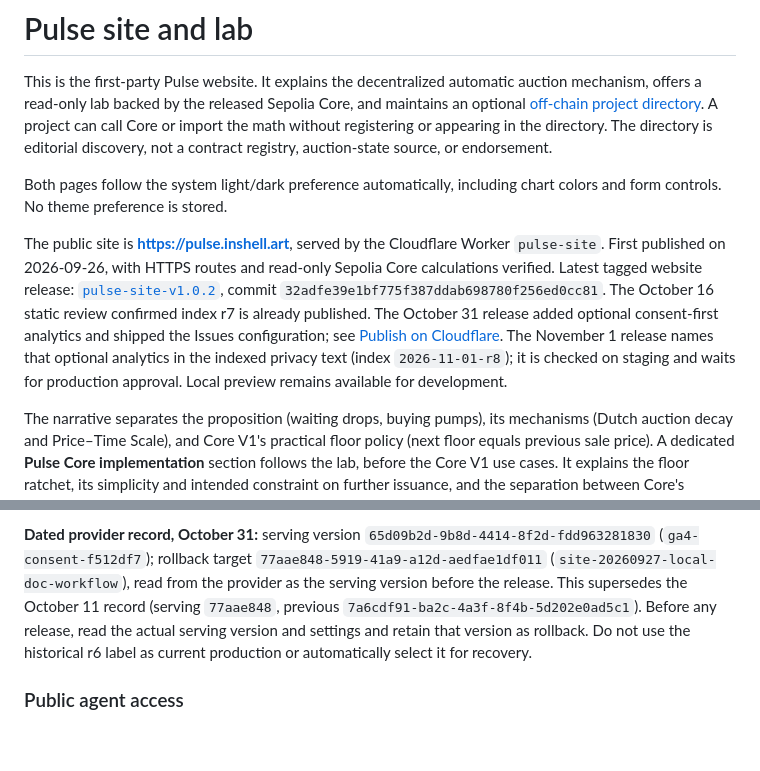
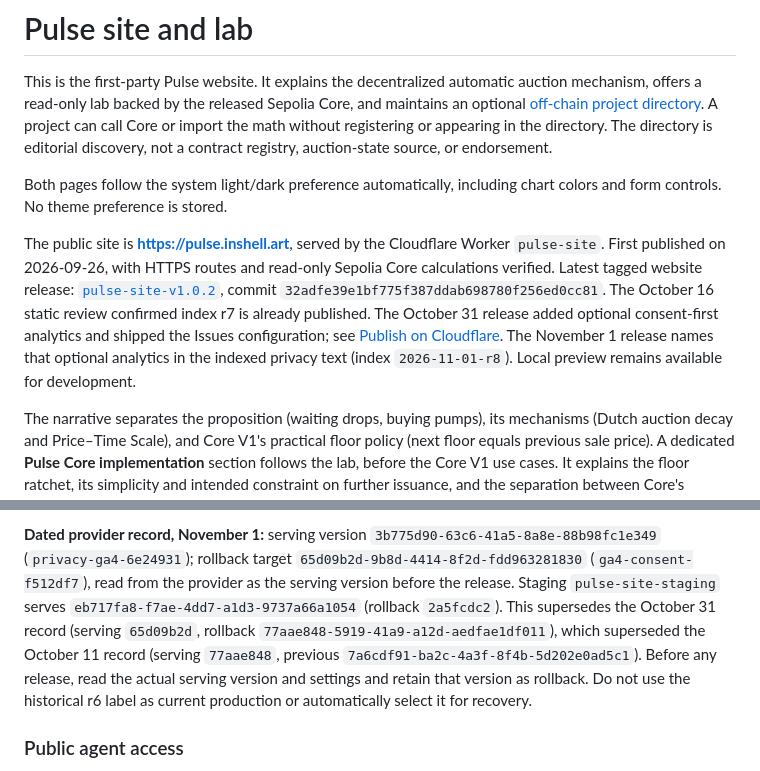
Before and after one commit to inshell-art/pulse, a Markdown page: evm/playground/README.md, 2 parts joined by grey strips. Drawn GitHub-style; blank space fills up the shorter version.

```diff
--- a/evm/playground/README.md
+++ b/evm/playground/README.md
@@ -4,7 +4,7 @@ This is the first-party Pulse website. It explains the decentralized automatic a
 
 Both pages follow the system light/dark preference automatically, including chart colors and form controls. No theme preference is stored.
 
-The public site is **https://pulse.inshell.art**, served by the Cloudflare Worker `pulse-site`. First published on 2026-09-26, with HTTPS routes and read-only Sepolia Core calculations verified. Latest tagged website release: [`pulse-site-v1.0.2`](https://github.com/inshell-art/pulse/tree/pulse-site-v1.0.2), commit `32adfe39e1bf775f387ddab698780f256ed0cc81`. The October 16 static review confirmed index r7 is already published. The October 31 release added optional consent-first analytics and shipped the Issues configuration; see [Publish on Cloudflare](#publish-on-cloudflare). The November 1 release names that optional analytics in the indexed privacy text (index `2026-11-01-r8`); it is checked on staging and waits for production approval. Local preview remains available for development.
+The public site is **https://pulse.inshell.art**, served by the Cloudflare Worker `pulse-site`. First published on 2026-09-26, with HTTPS routes and read-only Sepolia Core calculations verified. Latest tagged website release: [`pulse-site-v1.0.2`](https://github.com/inshell-art/pulse/tree/pulse-site-v1.0.2), commit `32adfe39e1bf775f387ddab698780f256ed0cc81`. The October 16 static review confirmed index r7 is already published. The October 31 release added optional consent-first analytics and shipped the Issues configuration; see [Publish on Cloudflare](#publish-on-cloudflare). The November 1 release names that optional analytics in the indexed privacy text (index `2026-11-01-r8`). Local preview remains available for development.
 
 The narrative separates the proposition (waiting drops, buying pumps), its mechanisms (Dutch auction decay and Price–Time Scale), and Core V1's practical floor policy (next floor equals previous sale price). A dedicated **Pulse Core implementation** section follows the lab, before the Core V1 use cases. It explains the floor ratchet, its simplicity and intended constraint on further issuance, and the separation between Core's calculations and application-owned state. The ratchet is a practical choice, not a requirement of the broader proposition, a fixed supply cap, or a guarantee that sales eventually stop. The waiting-time convention and V1-specific mathematics sit in a collapsed disclosure here. The Sepolia-call and rounding footnotes also live here, linked from the lab’s calculation readouts. Core V1 attribution, network verification status, the explorer link, and RPC details are grouped here too. The lab keeps the experiment, controls, results, a brief privacy note, and plain-language notices for pending calculations, local previews, or service failures. The lab demonstrates this released V1 policy.
 
@@ -87,5 +87,5 @@ Privacy-text release on 2026-11-01: `docs/playground.md` now names the optional
 
-**Dated provider record, October 31:** serving version `65d09b2d-9b8d-4414-8f2d-fdd963281830` (`ga4-consent-f512df7`); rollback target `77aae848-5919-41a9-a12d-aedfae1df011` (`site-20260927-local-doc-workflow`), read from the provider as the serving version before the release. This supersedes the October 11 record (serving `77aae848`, previous `7a6cdf91-ba2c-4a3f-8f4b-5d202e0ad5c1`). Before any release, read the actual serving version and settings and retain that version as rollback. Do not use the historical r6 label as current production or automatically select it for recovery.
+**Dated provider record, November 1:** serving version `3b775d90-63c6-41a5-8a8e-88b98fc1e349` (`privacy-ga4-6e24931`); rollback target `65d09b2d-9b8d-4414-8f2d-fdd963281830` (`ga4-consent-f512df7`), read from the provider as the serving version before the release. Staging `pulse-site-staging` serves `eb717fa8-f7ae-4dd7-a1d3-9737a66a1054` (rollback `2a5fcdc2`). This supersedes the October 31 record (serving `65d09b2d`, rollback `77aae848-5919-41a9-a12d-aedfae1df011`), which superseded the October 11 record (serving `77aae848`, previous `7a6cdf91-ba2c-4a3f-8f4b-5d202e0ad5c1`). Before any release, read the actual serving version and settings and retain that version as rollback. Do not use the historical r6 label as current production or automatically select it for recovery.
 
 ### Public agent access
 
```
Also changed, not shown: other parts of evm/playground/README.md (+1 -1 lines), docs/ops-handoff-2026-10-31-privacy-ga4.md (+52 -1 lines).
